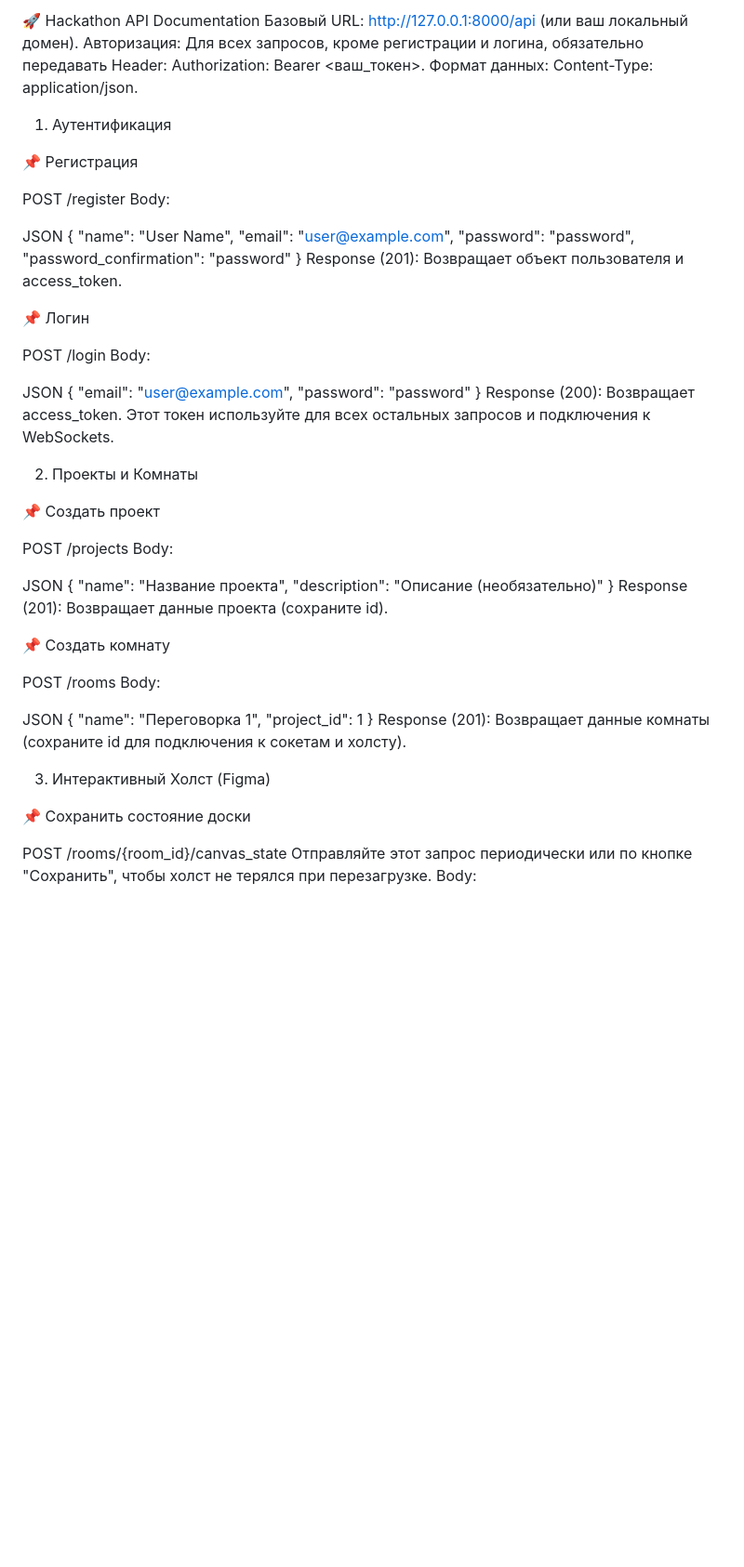
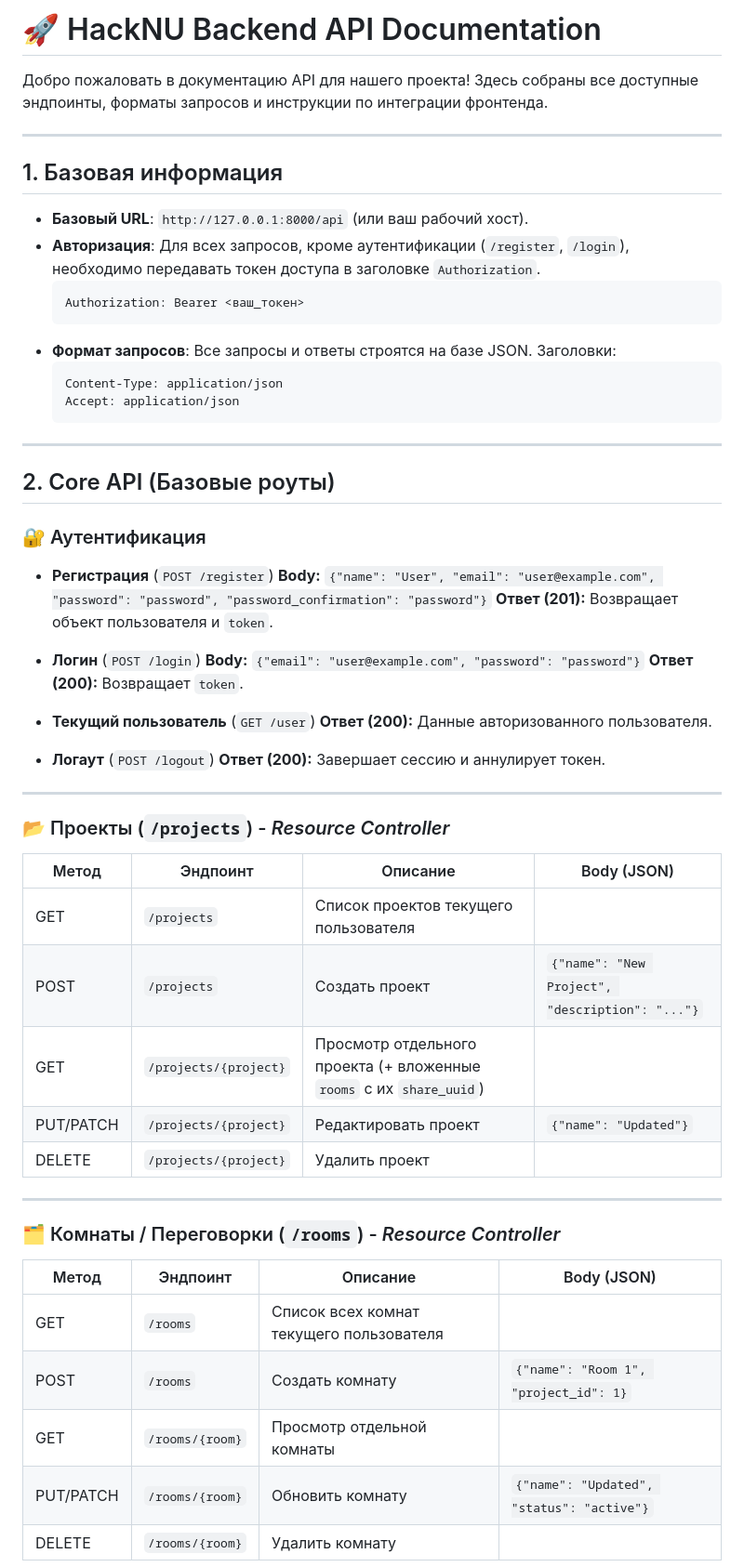
Before and after one commit to theaprilthreatwind/hacknu, a Markdown page: backend/README.md, the part around one of its changes. Shown at 93% size. Rendered like a GitHub page; blank space fills up the shorter version.

Commit message:
Save my backend before full pull

````diff
--- a/backend/README.md
+++ b/backend/README.md
@@ -1,67 +1,63 @@
-🚀 Hackathon API Documentation
-Базовый URL: http://127.0.0.1:8000/api (или ваш локальный домен).
-Авторизация: Для всех запросов, кроме регистрации и логина, обязательно передавать Header: Authorization: Bearer <ваш_токен>.
-Формат данных: Content-Type: application/json.
+# 🚀 HackNU Backend API Documentation
 
-1. Аутентификация
+Добро пожаловать в документацию API для нашего проекта! Здесь собраны все доступные эндпоинты, форматы запросов и инструкции по интеграции фронтенда.
 
-📌 Регистрация
+---
 
-POST /register
-Body:
+## 1. Базовая информация
 
-JSON
-{
-  "name": "User Name",
-  "email": "user@example.com",
-  "password": "password",
-  "password_confirmation": "password"
-}
-Response (201): Возвращает объект пользователя и access_token.
+- **Базовый URL**: `http://127.0.0.1:8000/api` (или ваш рабочий хост).
+- **Авторизация**: Для всех запросов, кроме аутентификации (`/register`, `/login`), необходимо передавать токен доступа в заголовке `Authorization`.
+  ```http
+  Authorization: Bearer <ваш_токен>
+  ```
+- **Формат запросов**: Все запросы и ответы строятся на базе JSON. Заголовки:
+  ```http
+  Content-Type: application/json
+  Accept: application/json
+  ```
 
-📌 Логин
+---
 
-POST /login
-Body:
+## 2. Core API (Базовые роуты)
 
-JSON
-{
-  "email": "user@example.com",
-  "password": "password"
-}
-Response (200): Возвращает access_token. Этот токен используйте для всех остальных запросов и подключения к WebSockets.
+### 🔐 Аутентификация
 
-2. Проекты и Комнаты
+- **Регистрация** (`POST /register`)
+  **Body:** `{"name": "User", "email": "user@example.com", "password": "password", "password_confirmation": "password"}`
+  **Ответ (201):** Возвращает объект пользователя и `token`.
 
-📌 Создать проект
+- **Логин** (`POST /login`)
+  **Body:** `{"email": "user@example.com", "password": "password"}`
+  **Ответ (200):** Возвращает `token`.
 
-POST /projects
-Body:
+- **Текущий пользователь** (`GET /user`)
+  **Ответ (200):** Данные авторизованного пользователя.
 
-JSON
-{
-  "name": "Название проекта",
-  "description": "Описание (необязательно)"
-}
-Response (201): Возвращает данные проекта (сохраните id).
+- **Логаут** (`POST /logout`)
+  **Ответ (200):** Завершает сессию и аннулирует токен.
 
-📌 Создать комнату
+---
 
-POST /rooms
-Body:
+### 📂 Проекты (`/projects`) - *Resource Controller*
 
-JSON
-{
-  "name": "Переговорка 1",
-  "project_id": 1
-}
-Response (201): Возвращает данные комнаты (сохраните id для подключения к сокетам и холсту).
+| Метод | Эндпоинт | Описание | Body (JSON) |
+|---|---|---|---|
+| GET | `/projects` | Список проектов текущего пользователя | |
+| POST | `/projects` | Создать проект | `{"name": "New Project", "description": "..."}` |
+| GET | `/projects/{project}` | Просмотр отдельного проекта (+ вложенные `rooms` с их `share_uuid`) | |
+| PUT/PATCH | `/projects/{project}` | Редактировать проект | `{"name": "Updated"}` |
+| DELETE | `/projects/{project}` | Удалить проект | |
 
-3. Интерактивный Холст (Figma)
+---
 
-📌 Сохранить состояние доски
+### 🗂 Комнаты / Переговорки (`/rooms`) - *Resource Controller*
 
-POST /rooms/{room_id}/canvas_state
-Отправляйте этот запрос периодически или по кнопке "Сохранить", чтобы холст не терялся при перезагрузке.
-Body:
+| Метод | Эндпоинт | Описание | Body (JSON) |
+|---|---|---|---|
+| GET | `/rooms` | Список всех комнат текущего пользователя | |
+| POST | `/rooms` | Создать комнату | `{"name": "Room 1", "project_id": 1}` |
+| GET | `/rooms/{room}` | Просмотр отдельной комнаты | |
+| PUT/PATCH | `/rooms/{room}` | Обновить комнату | `{"name": "Updated", "status": "active"}` |
+| DELETE | `/rooms/{room}` | Удалить комнату | |
 
````
Also changed, not shown: other parts of backend/README.md (+109 -27 lines), backend/API_DOCUMENTATION.md (+83 -121 lines).
